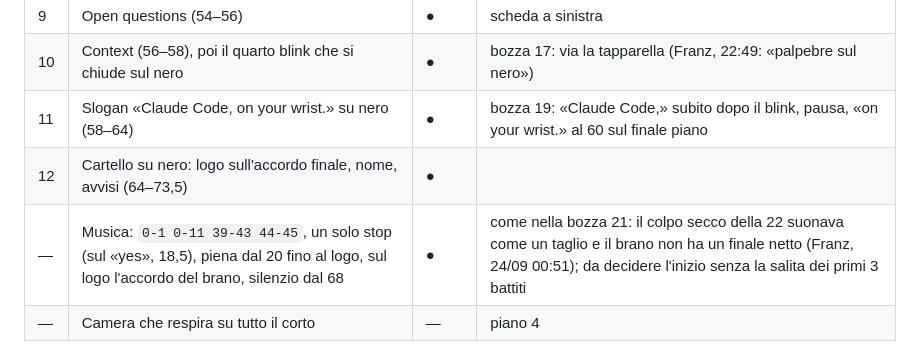
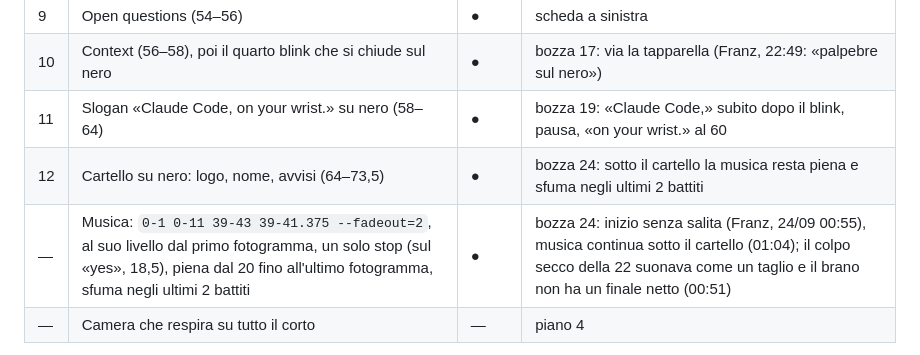
Before and after one commit to frsorrentino/claude-master-watch, a Markdown page: docs/plans/2026-09-23-film-corto-avanzamento.md, the part around one of its changes. Rendered like a GitHub page.

Commit message:
docs: the short's progress list after draft 24

```diff
--- a/docs/plans/2026-09-23-film-corto-avanzamento.md
+++ b/docs/plans/2026-09-23-film-corto-avanzamento.md
@@ -14,9 +14,9 @@ Si aggiorna a ogni bozza. ✓ approvata da Franz · ◐ approvata, da ricontroll
 | 8 | Work (52–54) | ● | scheda a sinistra |
 | 9 | Open questions (54–56) | ● | scheda a sinistra |
 | 10 | Context (56–58), poi il quarto blink che si chiude sul nero | ● | bozza 17: via la tapparella (Franz, 22:49: «palpebre sul nero») |
-| 11 | Slogan «Claude Code, on your wrist.» su nero (58–64) | ● | bozza 19: «Claude Code,» subito dopo il blink, pausa, «on your wrist.» al 60 sul finale piano |
-| 12 | Cartello su nero: logo sull'accordo finale, nome, avvisi (64–73,5) | ● | |
-| — | Musica: `0-1 0-11 39-43 44-45`, un solo stop (sul «yes», 18,5), piena dal 20 fino al logo, sul logo l'accordo del brano, silenzio dal 68 | ● | come nella bozza 21: il colpo secco della 22 suonava come un taglio e il brano non ha un finale netto (Franz, 24/09 00:51); da decidere l'inizio senza la salita dei primi 3 battiti |
+| 11 | Slogan «Claude Code, on your wrist.» su nero (58–64) | ● | bozza 19: «Claude Code,» subito dopo il blink, pausa, «on your wrist.» al 60 |
+| 12 | Cartello su nero: logo, nome, avvisi (64–73,5) | ● | bozza 24: sotto il cartello la musica resta piena e sfuma negli ultimi 2 battiti |
+| — | Musica: `0-1 0-11 39-43 39-41.375 --fadeout=2`, al suo livello dal primo fotogramma, un solo stop (sul «yes», 18,5), piena dal 20 fino all'ultimo fotogramma, sfuma negli ultimi 2 battiti | ● | bozza 24: inizio senza salita (Franz, 24/09 00:55), musica continua sotto il cartello (01:04); il colpo secco della 22 suonava come un taglio e il brano non ha un finale netto (00:51) |
 | — | Camera che respira su tutto il corto | — | piano 4 |
 
 **Piano 3 (struttura):** fatto; bozza 8 consegnata il 23/09 alle 18:05 e giudicata da Franz la sera stessa (le note sono in questa lista).
```
Also changed, not shown: other parts of docs/plans/2026-09-23-film-corto-avanzamento.md (+1 -1 lines).
